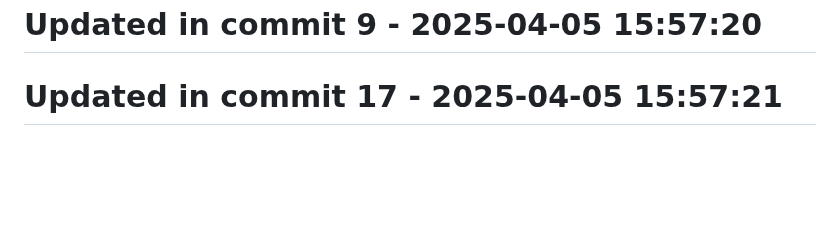
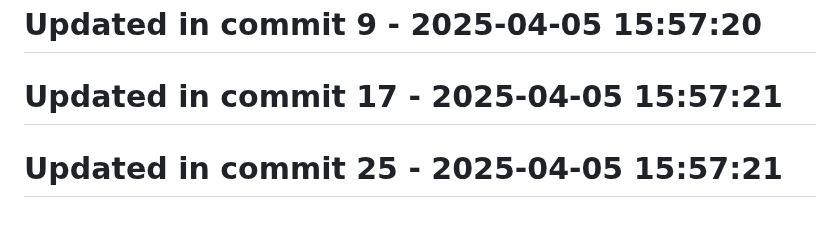
Before and after one commit to llamasearchai/llamalaw, a Markdown page: README.md, the part around the change. GitHub-like rendering; blank space fills up the shorter version.

Commit message:
chore: Adjust README.md configuration

```diff
--- a/README.md
+++ b/README.md
@@ -266,3 +266,5 @@ MIT License
 # Updated in commit 9 - 2025-04-05 15:57:20
 
 # Updated in commit 17 - 2025-04-05 15:57:21
+
+# Updated in commit 25 - 2025-04-05 15:57:21
```
